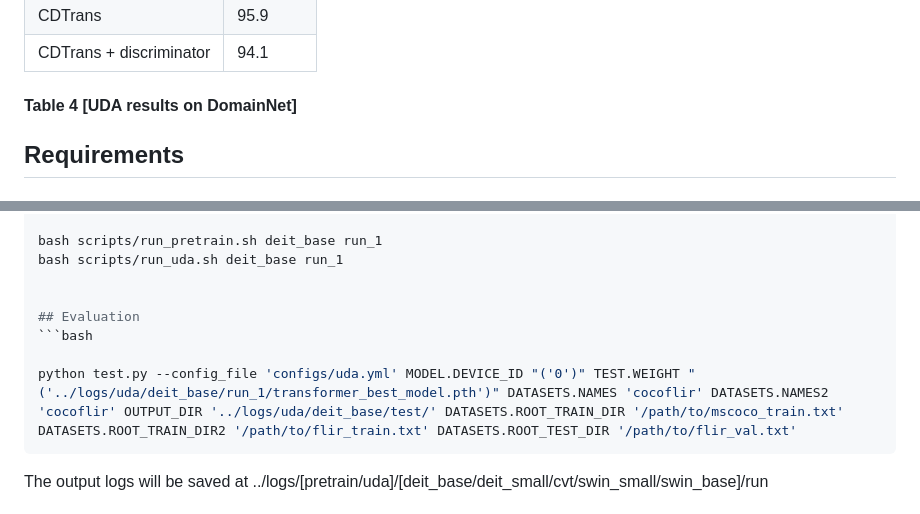
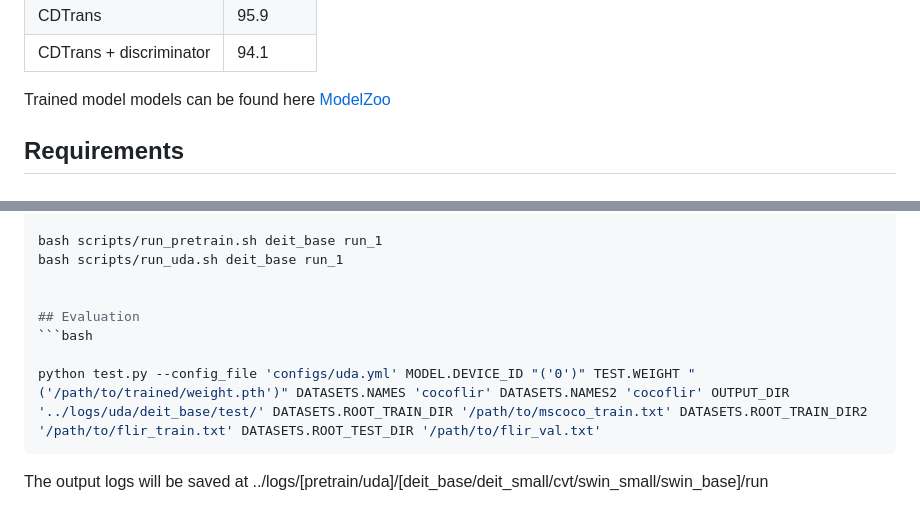
Before and after one commit to rufaelfekadu/Transformer_for_Domain_adaptation, a Markdown page: README.md, 2 parts joined by grey strips. GitHub-like rendering.

Commit message:
added link to weights

````diff
--- a/README.md
+++ b/README.md
@@ -111,7 +111,7 @@ This repo containes the implementation of a crossdomain transformer architecture
     </tr>
 </table>
 
-#### Table 4 [UDA results on DomainNet]
+Trained model models can be found here [ModelZoo](https://mbzuaiac.sharepoint.com/:f:/s/AI702_group7/Eh2v0jwRrltBh6D-XMNL0yMBLFnLLtxdrAfQ_yqLLiTp4Q?e=HbXFDA)
 
 ## Requirements
 ### Installation
@@ -191,7 +191,7 @@ bash scripts/run_uda.sh deit_base run_1
 ## Evaluation
 ```bash
 
-python test.py --config_file 'configs/uda.yml' MODEL.DEVICE_ID "('0')" TEST.WEIGHT "('../logs/uda/deit_base/run_1/transformer_best_model.pth')" DATASETS.NAMES 'cocoflir' DATASETS.NAMES2 'cocoflir' OUTPUT_DIR '../logs/uda/deit_base/test/' DATASETS.ROOT_TRAIN_DIR '/path/to/mscoco_train.txt' DATASETS.ROOT_TRAIN_DIR2 '/path/to/flir_train.txt' DATASETS.ROOT_TEST_DIR '/path/to/flir_val.txt'
+python test.py --config_file 'configs/uda.yml' MODEL.DEVICE_ID "('0')" TEST.WEIGHT "('/path/to/trained/weight.pth')" DATASETS.NAMES 'cocoflir' DATASETS.NAMES2 'cocoflir' OUTPUT_DIR '../logs/uda/deit_base/test/' DATASETS.ROOT_TRAIN_DIR '/path/to/mscoco_train.txt' DATASETS.ROOT_TRAIN_DIR2 '/path/to/flir_train.txt' DATASETS.ROOT_TEST_DIR '/path/to/flir_val.txt'
 ```
 The output logs will be saved at ../logs/[pretrain/uda]/[deit_base/deit_small/cvt/swin_small/swin_base]/run
 
````
